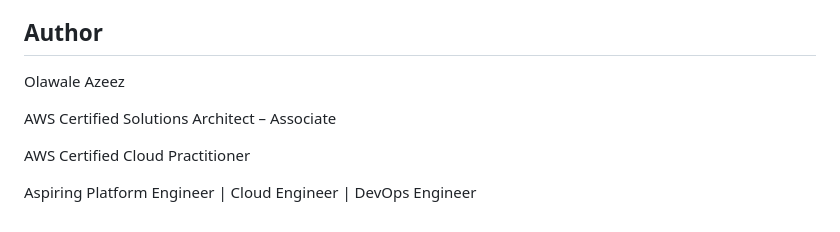
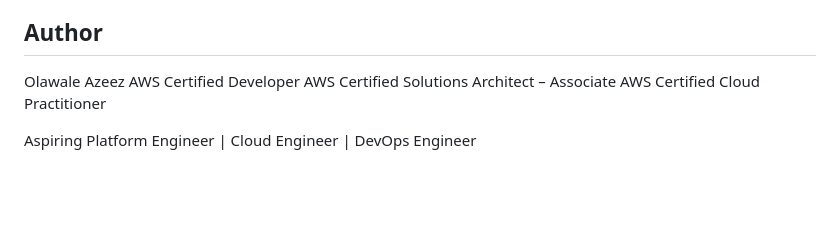
Before and after one commit to AZ1600/platform-engineering-cicd-pipeline, a Markdown page: README.md, the part around the change. GitHub-like rendering; blank space fills up the shorter version.

```diff
--- a/README.md
+++ b/README.md
@@ -271,9 +271,8 @@ The repository includes evidence of a previously published container image in Am
 ## Author
 
 Olawale Azeez
-
+AWS Certified Developer
 AWS Certified Solutions Architect – Associate
-
 AWS Certified Cloud Practitioner
 
 Aspiring Platform Engineer | Cloud Engineer | DevOps Engineer
```
